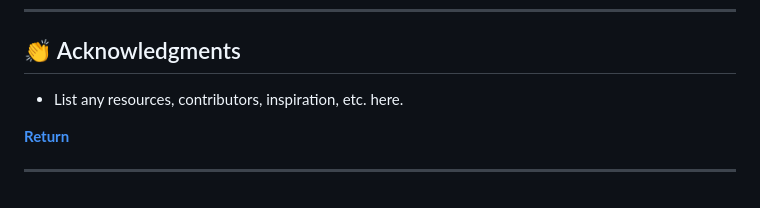
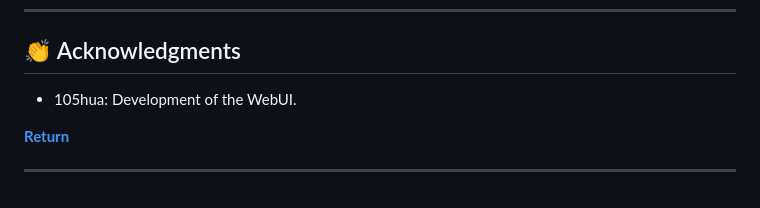
Before and after one commit to Kiddooo/Ban-Searcher, a Markdown page: README.md, the part around the change. Drawn GitHub-style.

Commit message:
Added myself as a contributor.

```diff
--- a/README.md
+++ b/README.md
@@ -280,7 +280,7 @@ This project is protected under the [AGPL-3.0](https://choosealicense.com/licens
 
 ## 👏 Acknowledgments
 
-- List any resources, contributors, inspiration, etc. here.
+- 105hua: Development of the WebUI.
 
 [**Return**](#-quick-links)
 
```
